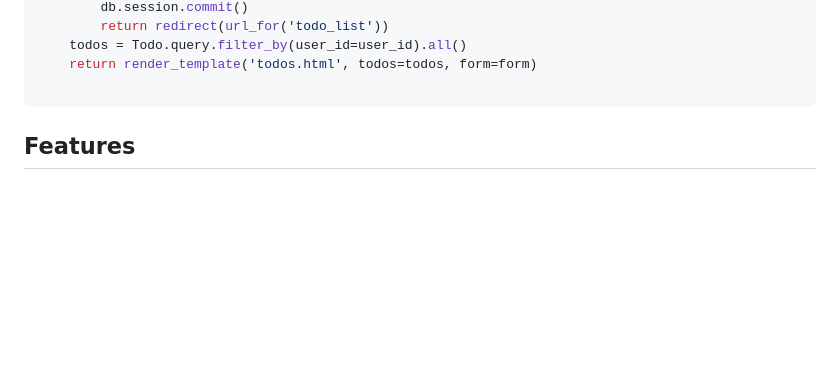
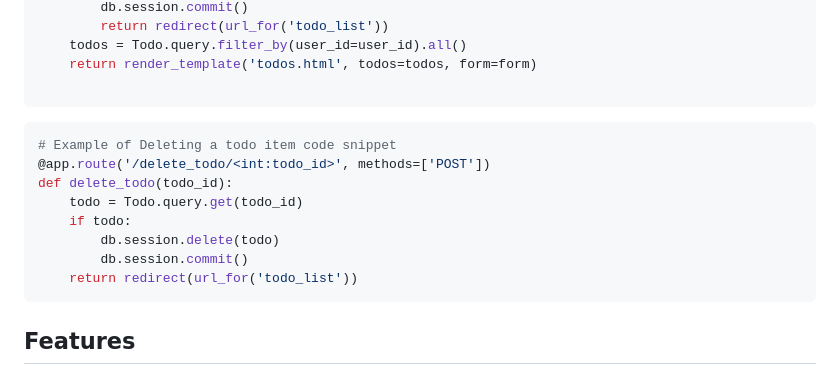
Before and after one commit to zieto22/Sign-In-application, a Markdown page: README.md, the part around the change. GitHub-like rendering; blank space fills up the shorter version.

````diff
--- a/README.md
+++ b/README.md
@@ -96,7 +96,16 @@ def todo_list():
     return render_template('todos.html', todos=todos, form=form)
 
 ```
-
+```python
+# Example of Deleting a todo item code snippet
+@app.route('/delete_todo/<int:todo_id>', methods=['POST'])
+def delete_todo(todo_id):
+    todo = Todo.query.get(todo_id)
+    if todo:
+        db.session.delete(todo)
+        db.session.commit()
+    return redirect(url_for('todo_list'))
+```
 ## Features
 
 some Key features to this application are
````
